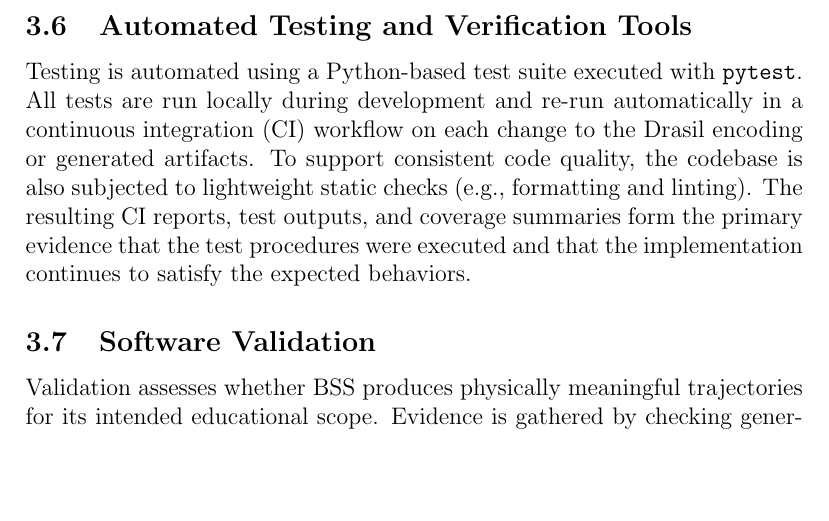
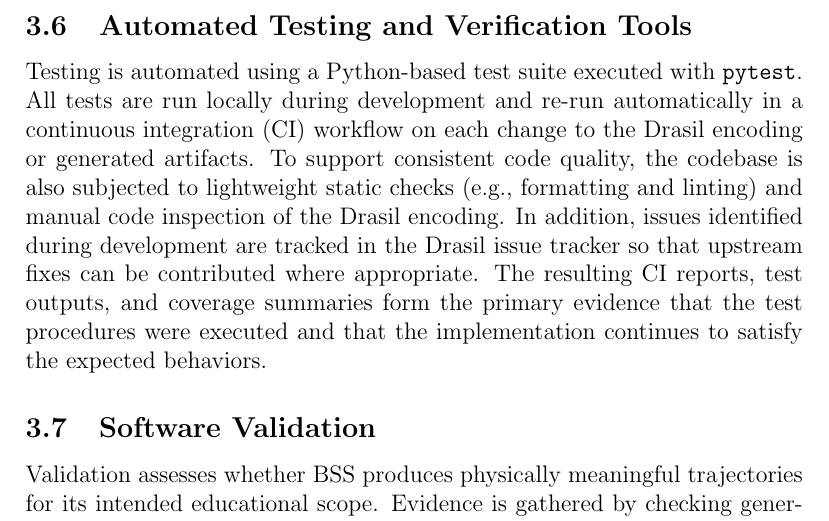
Before and after one commit to Xinlu-Y/CAS741, a LaTeX document (docs/VnVPlan/VnVPlan.tex): part of page 11 of 19, cut so that both start at the same text, the shorter picture padded with empty space. Compiled offline with pdfLaTeX; a LaTeX package or settings file that is missing is left out.

Commit message:
VnV: mention code inspection and Drasil issues in Section 3.6

```diff
--- a/docs/VnVPlan/VnVPlan.tex
+++ b/docs/VnVPlan/VnVPlan.tex
@@ -263,10 +263,13 @@ Testing is automated using a Python-based test suite executed with \texttt{pytes
 All tests are run locally during development and re-run automatically in a
 continuous integration (CI) workflow on each change to the Drasil encoding or
 generated artifacts. To support consistent code quality, the codebase is also
-subjected to lightweight static checks (e.g., formatting and linting). The
-resulting CI reports, test outputs, and coverage summaries form the primary
-evidence that the test procedures were executed and that the implementation
-continues to satisfy the expected behaviors.
+subjected to lightweight static checks (e.g., formatting and linting) and
+manual code inspection of the Drasil encoding. In addition, issues identified
+during development are tracked in the Drasil issue tracker so that upstream
+fixes can be contributed where appropriate. The resulting CI reports, test
+outputs, and coverage summaries form the primary evidence that the test
+procedures were executed and that the implementation continues to satisfy the
+expected behaviors.
 
 \subsection{Software Validation}
 
```
